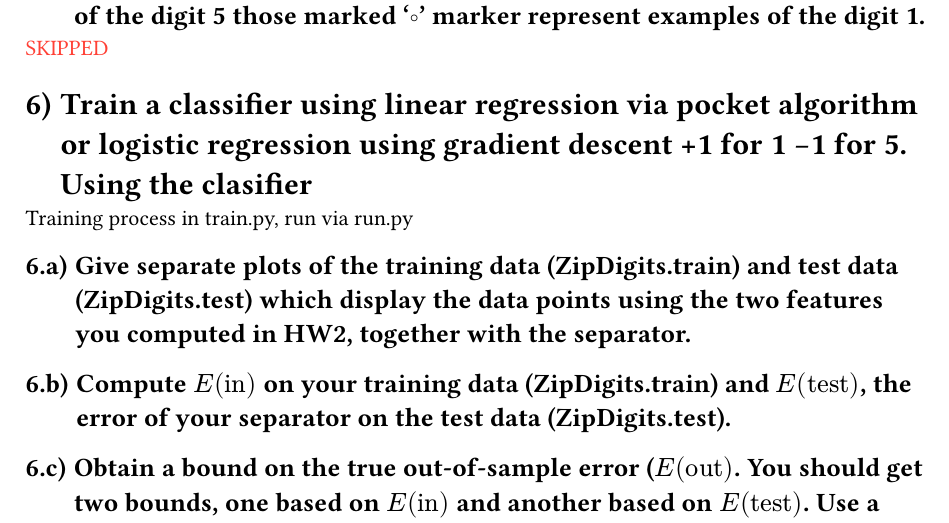
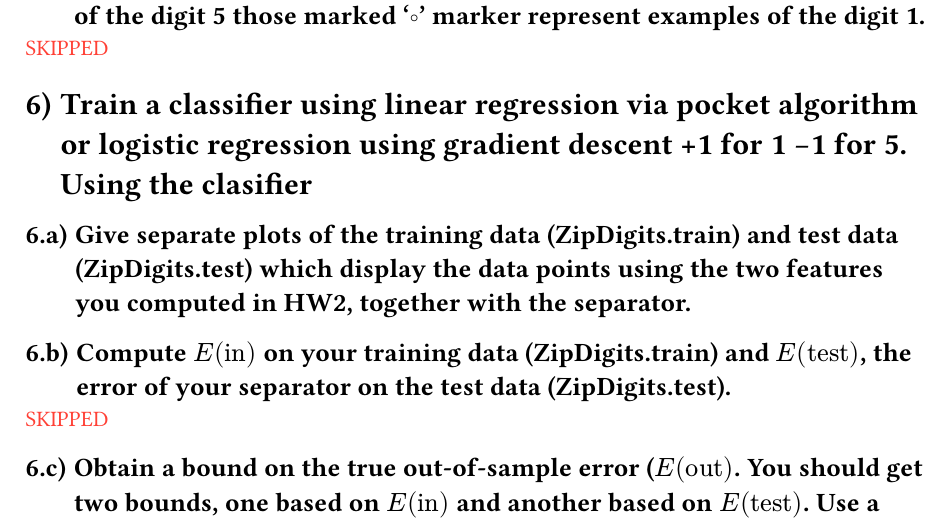
Before and after one commit to Pagwin-Fedora/CS-436_hw2, a Typst document (hw.typ): part of page 4 of 4, cut so that both start at the same text. Compiled offline with Typst 0.15.

Commit message:
gave up on doing the training

```diff
--- a/hw.typ
+++ b/hw.typ
@@ -99,17 +99,16 @@ see filter.py for details on how this filtering was done
 #skip
 
 //Q6 (500)
-// TODO
 = Train a classifier using linear regression via pocket algorithm or logistic regression using gradient descent +1 for 1 -1 for 5. Using the clasifier
 
-Training process in train.py, run via run.py
 
 // NOPE (dependant on 5b)
 == Give separate plots of the training data (ZipDigits.train) and test data (ZipDigits.test) which display the data points using the two features you computed in HW2, together with the separator.
 
-//
+// NOPE
 == Compute $E("in")$ on your training data (ZipDigits.train) and $E("test")$, the error of your separator on the test data (ZipDigits.test).
 
+#skip
 
 // Nope
 == Obtain a bound on the true out-of-sample error ($E("out")$. You should get two bounds, one based on $E("in")$ and another based on $E("test")$. Use a tolerance of $delta = 0.05$. Which is the better bound?
```
